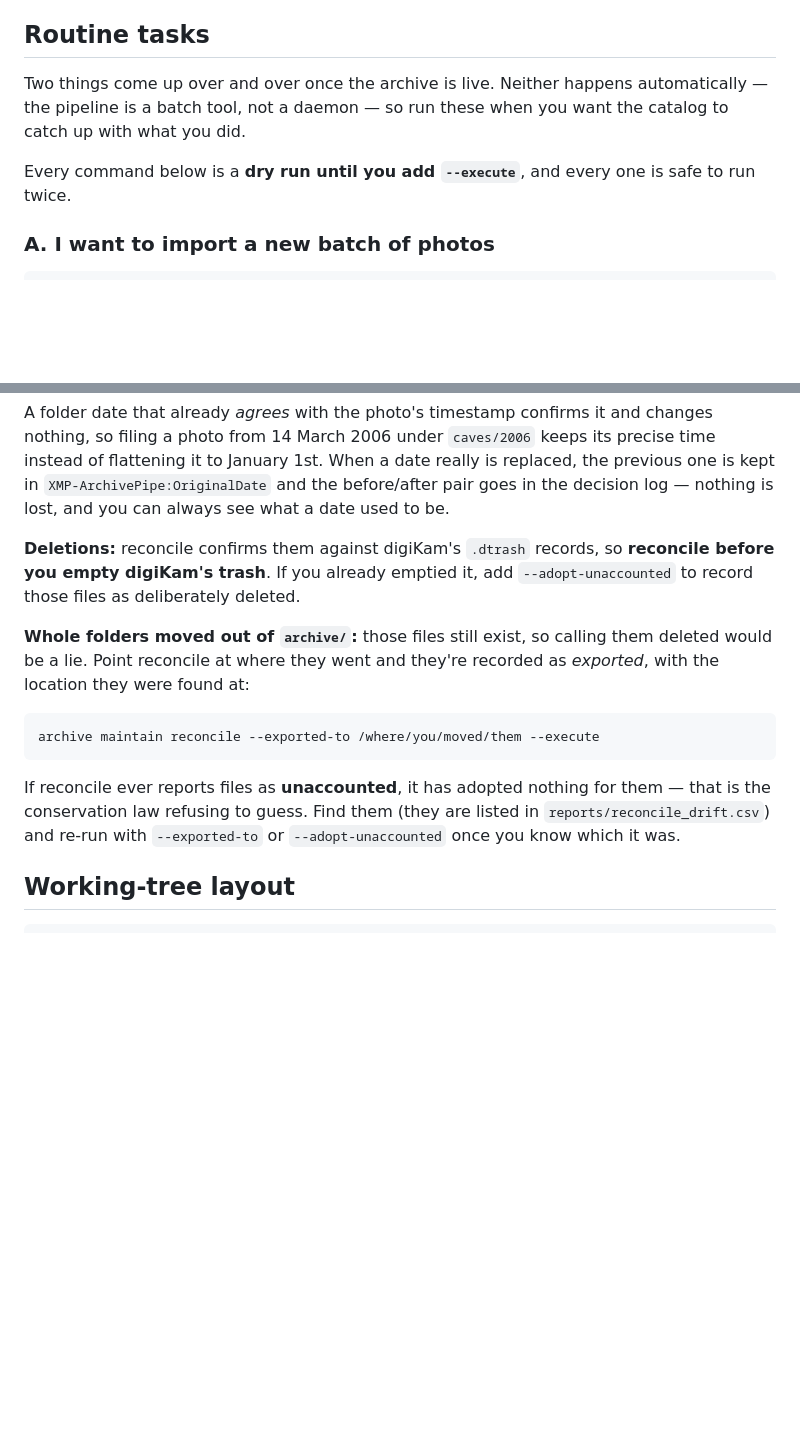
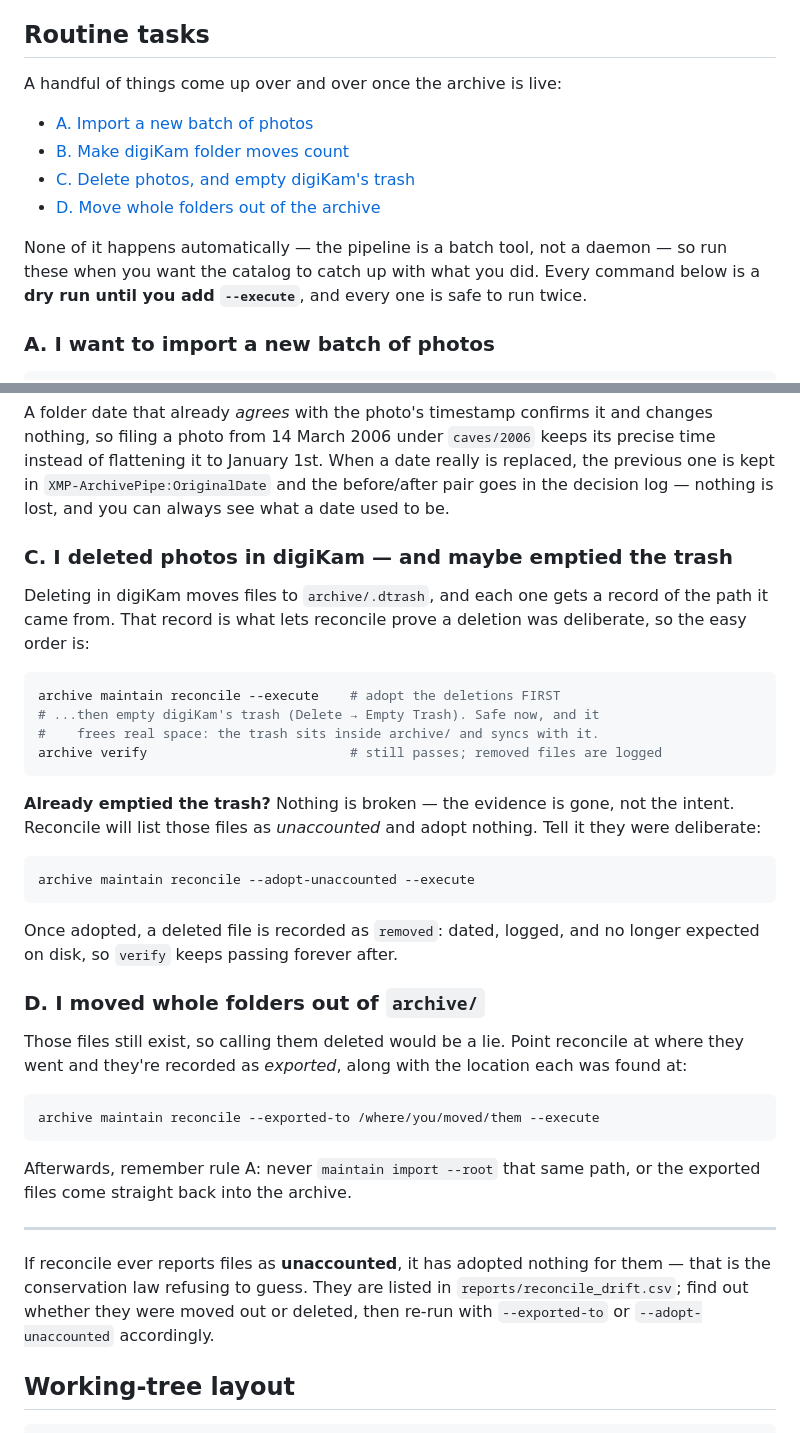
Before and after one commit to binarybottle/photo-archive-pipeline, a Markdown page: README.md, 2 parts joined by grey strips. GitHub-like rendering; blank space fills up the shorter version.

Commit message:
docs(readme): split routine tasks into four findable scenarios
Deleting photos and emptying digiKam's trash, and moving whole folders out of
the archive, were buried inside the folder-moves section. Each is now its own
scenario with an index at the top, since they are looked up independently.

Co-Authored-By: Claude Opus 5 <noreply@anthropic.com>

````diff
--- a/README.md
+++ b/README.md
@@ -282,12 +282,17 @@ missing, altered, or unaccounted for.
 
 ## Routine tasks
 
-Two things come up over and over once the archive is live. Neither happens
-automatically — the pipeline is a batch tool, not a daemon — so run these when
-you want the catalog to catch up with what you did.
+A handful of things come up over and over once the archive is live:
 
-Every command below is a **dry run until you add `--execute`**, and every one is
-safe to run twice.
+- [A. Import a new batch of photos](#a-i-want-to-import-a-new-batch-of-photos)
+- [B. Make digiKam folder moves count](#b-i-moved-photos-around-in-digikam-and-want-the-moves-to-count)
+- [C. Delete photos, and empty digiKam's trash](#c-i-deleted-photos-in-digikam--and-maybe-emptied-the-trash)
+- [D. Move whole folders out of the archive](#d-i-moved-whole-folders-out-of-archive)
+
+None of it happens automatically — the pipeline is a batch tool, not a daemon —
+so run these when you want the catalog to catch up with what you did. Every
+command below is a **dry run until you add `--execute`**, and every one is safe
+to run twice.
 
 ### A. I want to import a new batch of photos
 
@@ -342,22 +347,49 @@ replaced, the previous one is kept in `XMP-ArchivePipe:OriginalDate` and the
 before/after pair goes in the decision log — nothing is lost, and you can always
 see what a date used to be.
 
-**Deletions:** reconcile confirms them against digiKam's `.dtrash` records, so
-**reconcile before you empty digiKam's trash**. If you already emptied it, add
-`--adopt-unaccounted` to record those files as deliberately deleted.
+### C. I deleted photos in digiKam — and maybe emptied the trash
 
-**Whole folders moved out of `archive/`:** those files still exist, so calling
-them deleted would be a lie. Point reconcile at where they went and they're
-recorded as *exported*, with the location they were found at:
+Deleting in digiKam moves files to `archive/.dtrash`, and each one gets a record
+of the path it came from. That record is what lets reconcile prove a deletion was
+deliberate, so the easy order is:
+
+```bash
+archive maintain reconcile --execute    # adopt the deletions FIRST
+# ...then empty digiKam's trash (Delete → Empty Trash). Safe now, and it
+#    frees real space: the trash sits inside archive/ and syncs with it.
+archive verify                          # still passes; removed files are logged
+```
+
+**Already emptied the trash?** Nothing is broken — the evidence is gone, not the
+intent. Reconcile will list those files as *unaccounted* and adopt nothing. Tell
+it they were deliberate:
+
+```bash
+archive maintain reconcile --adopt-unaccounted --execute
+```
+
+Once adopted, a deleted file is recorded as `removed`: dated, logged, and no
+longer expected on disk, so `verify` keeps passing forever after.
+
+### D. I moved whole folders out of `archive/`
+
+Those files still exist, so calling them deleted would be a lie. Point reconcile
+at where they went and they're recorded as *exported*, along with the location
+each was found at:
 
 ```bash
 archive maintain reconcile --exported-to /where/you/moved/them --execute
 ```
 
+Afterwards, remember rule A: never `maintain import --root` that same path, or
+the exported files come straight back into the archive.
+
+---
+
 If reconcile ever reports files as **unaccounted**, it has adopted nothing for
-them — that is the conservation law refusing to guess. Find them (they are
-listed in `reports/reconcile_drift.csv`) and re-run with `--exported-to` or
-`--adopt-unaccounted` once you know which it was.
+them — that is the conservation law refusing to guess. They are listed in
+`reports/reconcile_drift.csv`; find out whether they were moved out or deleted,
+then re-run with `--exported-to` or `--adopt-unaccounted` accordingly.
 
 ## Working-tree layout
 
````
